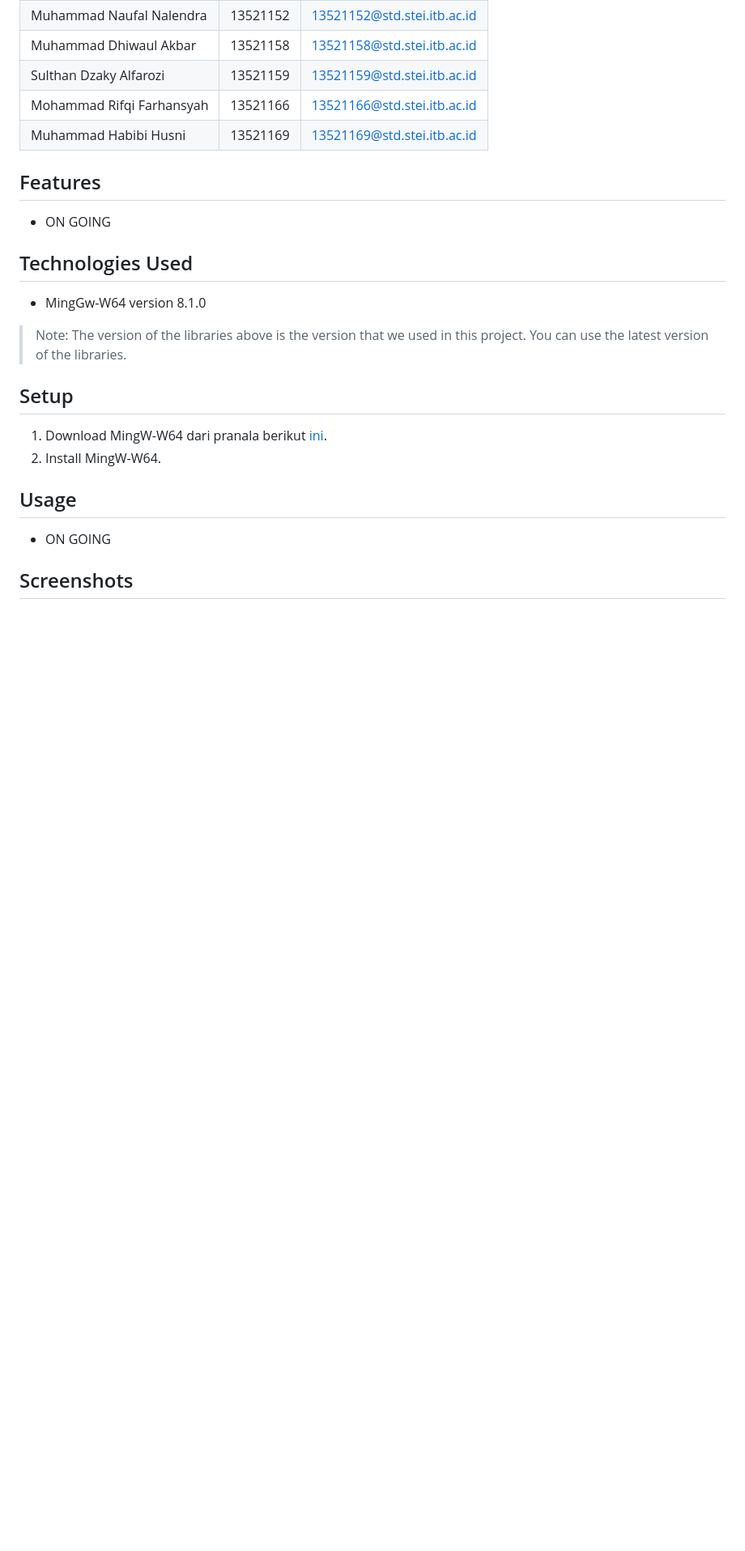
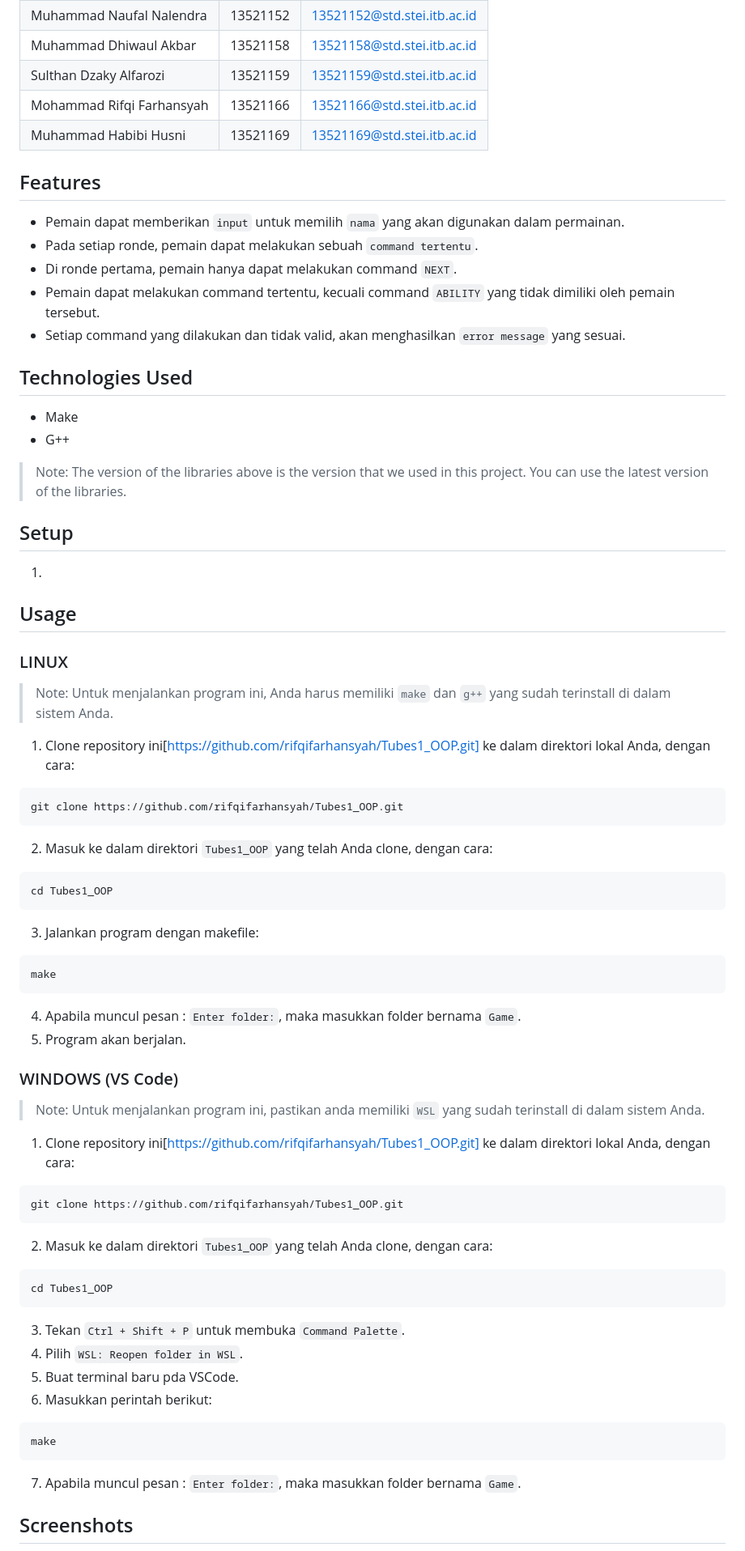
Before and after one commit to rifqifarhansyah/Tubes1_OOP, a Markdown page: README.md, the part around the change printed below. Shown: that part at 81% size. Drawn GitHub-style; blank space fills up the shorter version.

````diff
--- a/README.md
+++ b/README.md
@@ -39,25 +39,63 @@ Permainan kartu ala kerajaan merupakan permainan yang terdiri atas 7 pemain. Pem
 <a name="features"></a>
 
 ## Features
-- ON GOING
+- Pemain dapat memberikan `input` untuk memilih `nama` yang akan digunakan dalam permainan.
+- Pada setiap ronde, pemain dapat melakukan sebuah `command tertentu`.
+- Di ronde pertama, pemain hanya dapat melakukan command `NEXT`.
+- Pemain dapat melakukan command tertentu, kecuali command `ABILITY` yang tidak dimiliki oleh pemain tersebut.
+- Setiap command yang dilakukan dan tidak valid, akan menghasilkan `error message` yang sesuai.
 
 <a name="technologies-used"></a>
 
 ## Technologies Used
-- MingGw-W64 version 8.1.0
-
+- Make
+- G++
 > Note: The version of the libraries above is the version that we used in this project. You can use the latest version of the libraries.
 
 <a name="setup"></a>
 
 ## Setup
-1. Download MingW-W64 dari pranala berikut [ini](https://sourceforge.net/projects/mingw-w64/files/).
-2. Install MingW-W64.
+1.
 
 <a name="usage"></a>
 
 ## Usage
-- ON GOING
+
+### LINUX
+> Note: Untuk menjalankan program ini, Anda harus memiliki `make` dan `g++` yang sudah terinstall di dalam sistem Anda.
+1. Clone repository ini[https://github.com/rifqifarhansyah/Tubes1_OOP.git] ke dalam direktori lokal Anda, dengan cara:
+```bash
+git clone https://github.com/rifqifarhansyah/Tubes1_OOP.git
+```
+2. Masuk ke dalam direktori `Tubes1_OOP` yang telah Anda clone, dengan cara:
+```bash
+cd Tubes1_OOP
+```
+3. Jalankan program dengan makefile:
+```bash
+make
+```
+4. Apabila muncul pesan : `Enter folder:`, maka masukkan folder bernama `Game`.
+5. Program akan berjalan.
+
+### WINDOWS (VS Code)
+> Note: Untuk menjalankan program ini, pastikan anda memiliki `WSL` yang sudah terinstall di dalam sistem Anda.
+1. Clone repository ini[https://github.com/rifqifarhansyah/Tubes1_OOP.git] ke dalam direktori lokal Anda, dengan cara:
+```bash
+git clone https://github.com/rifqifarhansyah/Tubes1_OOP.git
+```
+2. Masuk ke dalam direktori `Tubes1_OOP` yang telah Anda clone, dengan cara:
+```bash
+cd Tubes1_OOP
+```
+3. Tekan `Ctrl + Shift + P` untuk membuka `Command Palette`.
+4. Pilih `WSL: Reopen folder in WSL`.
+5. Buat terminal baru pda VSCode.
+6. Masukkan perintah berikut:
+```bash
+make
+```
+7. Apabila muncul pesan : `Enter folder:`, maka masukkan folder bernama `Game`.
 
 <a name="screenshots"></a>
 
````
Also changed, not shown: other parts of README.md (+154 -41 lines), image/SS1.png (added), image/SS2.png (added), image/SS3.png (added), image/SS4.png (added), image/SS5.png (added), 1 other file.
